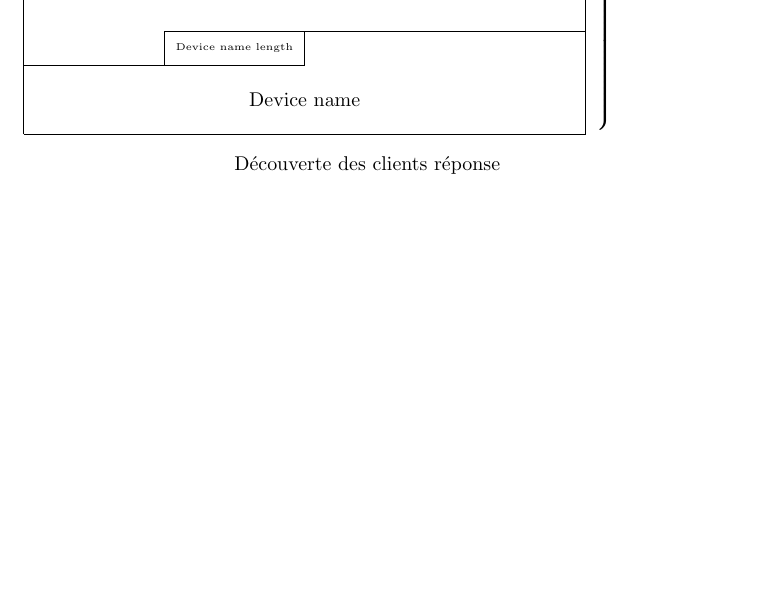
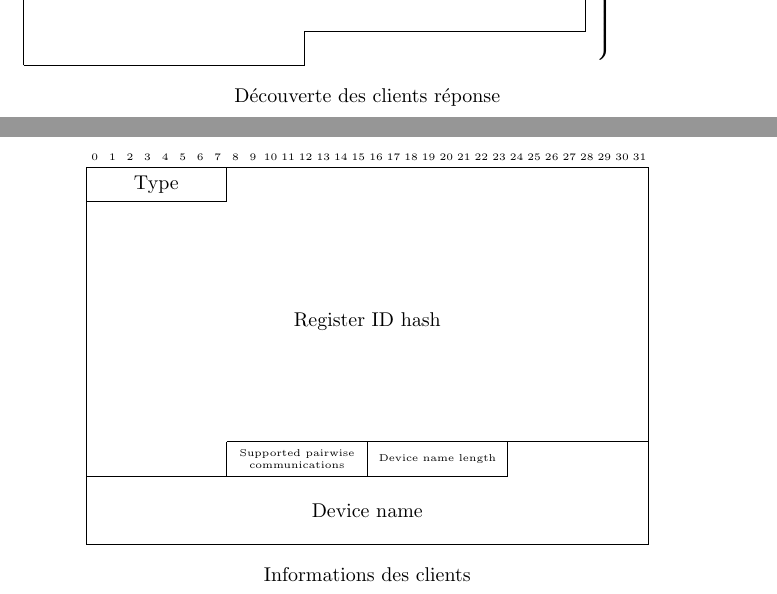
Before and after one commit to Relex12/Decentralized-Password-Manager, a LaTeX document (img/src/frame-format.tex): part of page 5 of 6 before the commit and two parts of pages 5 and 6 of 7 after it, the two joined at a grey line, cut at the place of the change, the shorter picture padded with empty space. Compiled offline with pdfLaTeX.

Commit message:
implementation, img & src: new client information message datagram

```diff
--- a/img/src/frame-format.tex
+++ b/img/src/frame-format.tex
@@ -139,13 +139,27 @@
 \bitbox{8}{\tiny Number of clients}
 \bitbox[tlr]{16}{} \\
 \wordbox[lr]{7}{Client public key} \\
-\bitbox[blr]{8}{}
-\bitbox{8}{\tiny Device name length}
-\bitbox[tlr]{16}{} \\
-\wordbox[blr]{2}{Device name}
+\bitbox[blr]{16}{}
+\bitbox[tl]{16}{}
 \end{rightwordgroup}
 \end{bytefield}
 \caption*{Découverte des clients réponse}
+\end{figure}
+
+\begin{figure}
+\centering
+\begin{bytefield}{32}
+\bitheader{0-31} \\
+\bitbox{8}{Type}
+\bitbox[tlr]{24}{} \\
+\wordbox[lr]{7}{Register ID hash} \\
+\bitbox[blr]{8}{}
+\bitbox{8}{\tiny Supported pairwise communications}
+\bitbox{8}{\tiny Device name length}
+\bitbox[tlr]{8}{} \\
+\wordbox[blr]{2}{Device name}
+\end{bytefield}
+\caption*{Informations des clients}
 \end{figure}
 
 \begin{figure}
```
Also changed, not shown: readme/04-FR-implementation.md (+9 -2 lines), img/04-client-discovery-response-datagram.jpg, img/04-client-information-datagram.jpg (added).
